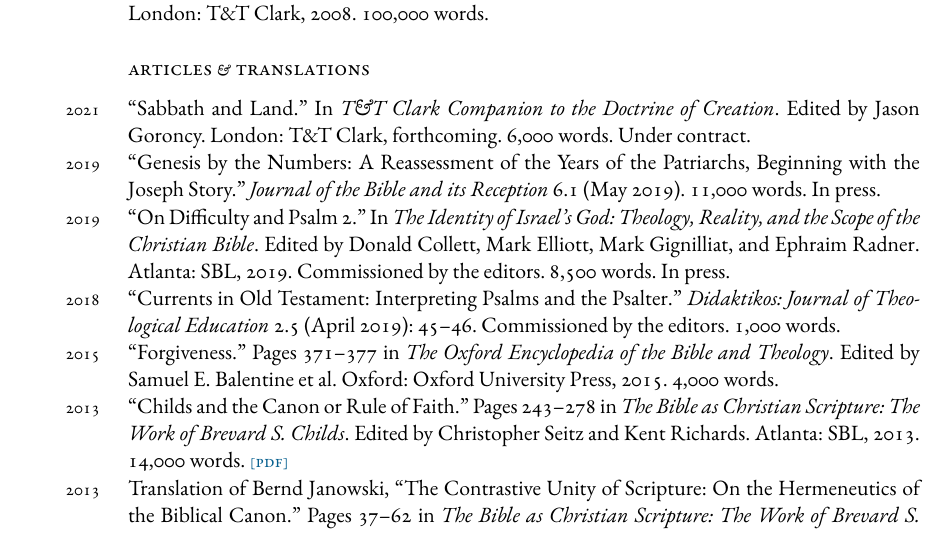
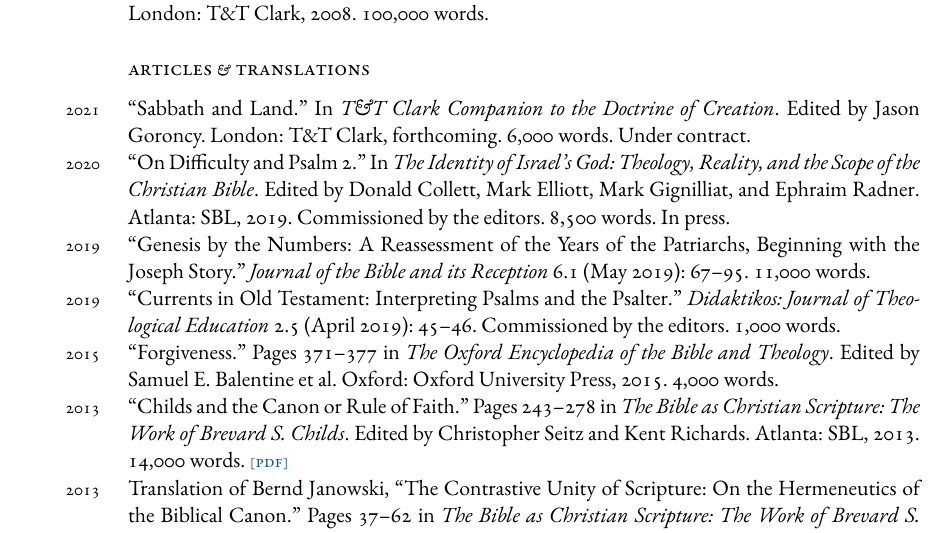
Before and after one commit to danieldriver/danieldriver.github.io, a LaTeX CV (assets/pdf/Driver_cv.tex): part of page 2 of 5, cut so that both start at the same text. Compiled offline with XeLaTeX; a missing font is replaced by an installed copy or a similar font.

Commit message:
update 2019 publications

```diff
--- a/assets/pdf/Driver_cv.tex
+++ b/assets/pdf/Driver_cv.tex
@@ -233,18 +233,18 @@
 Creation}. Edited by Jason Goroncy. London: T\&T Clark, forthcoming.
 6,000 words. Under contract.
 
-\years{2019}
-``Genesis by the Numbers: A Reassessment of the Years of the Patriarchs,
-Beginning with the Joseph Story.'' \emph{Journal of the Bible and its
-Reception} 6.1 (May 2019). 11,000 words. In press.
-
-\years{2019}
+\years{2020}
 ``On Difficulty and Psalm 2.'' In \emph{The Identity of Israel’s God:
 Theology, Reality, and the Scope of the Christian Bible}. Edited by
 Donald Collett, Mark Elliott, Mark Gignilliat, and Ephraim Radner.
 Atlanta: SBL, 2019. Commissioned by the editors. 8,500 words. In press.
 
-\years{2018}
+\years{2019}
+``Genesis by the Numbers: A Reassessment of the Years of the Patriarchs,
+Beginning with the Joseph Story.'' \emph{Journal of the Bible and its
+Reception} 6.1 (May 2019): 67–95. 11,000 words.
+
+\years{2019}
 ``Currents in Old Testament: Interpreting Psalms and the Psalter.''
 \emph{Didaktikos: Journal of Theological Education} 2.5 (April 2019):
 45–46. Commissioned by the editors. 1,000 words.
```
